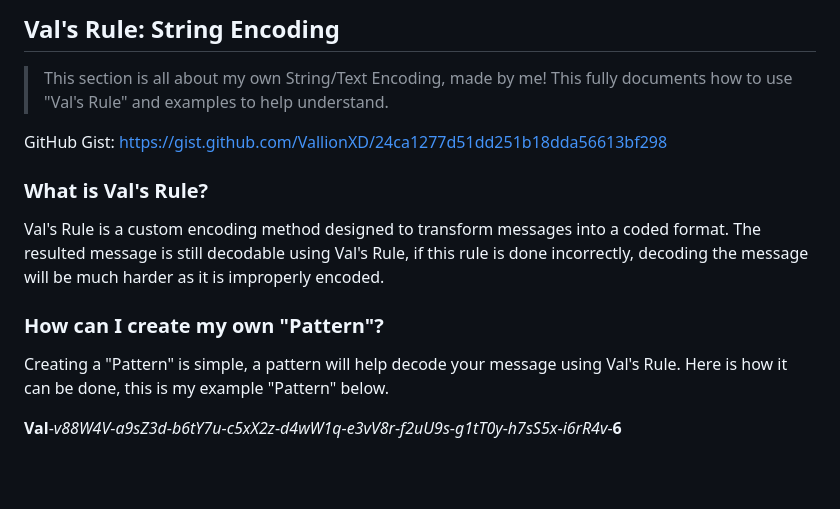
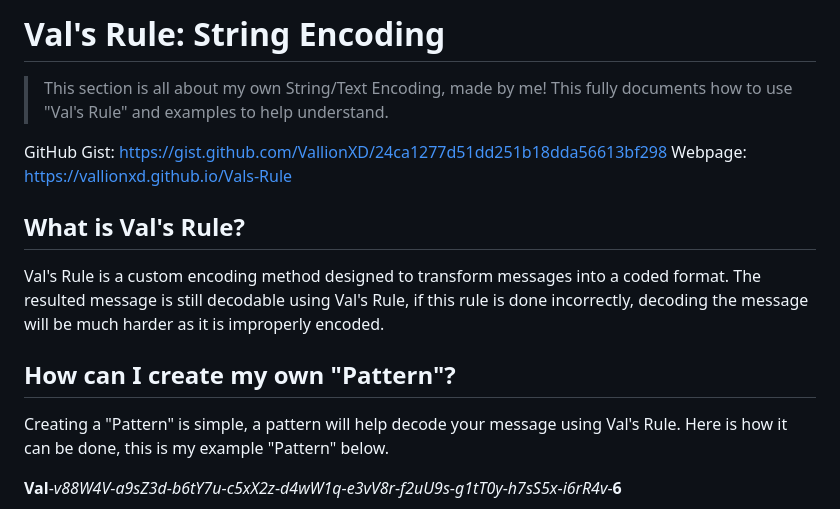
Before and after one commit to VallionXD/Vals-Rule, a Markdown page: README.md, the part around one of its changes. Rendered like a GitHub page; blank space fills up the shorter version.

```diff
--- a/README.md
+++ b/README.md
@@ -1,12 +1,13 @@
-## Val's Rule: String Encoding
+# Val's Rule: String Encoding
 > This section is all about my own String/Text Encoding, made by me! This fully documents how to use "Val's Rule" and examples to help understand.
 
 GitHub Gist: https://gist.github.com/VallionXD/24ca1277d51dd251b18dda56613bf298
+Webpage: https://vallionxd.github.io/Vals-Rule
 
-### What is Val's Rule?
+## What is Val's Rule?
 Val's Rule is a custom encoding method designed to transform messages into a coded format. The resulted message is still decodable using Val's Rule, if this rule is done incorrectly, decoding the message will be much harder as it is improperly encoded.
 
-### How can I create my own "Pattern"?
+## How can I create my own "Pattern"?
 Creating a "Pattern" is simple, a pattern will help decode your message using Val's Rule. Here is how it can be done, this is my example "Pattern" below.
 
 **Val**-*v88W4V*-*a9sZ3d*-*b6tY7u*-*c5xX2z*-*d4wW1q*-*e3vV8r*-*f2uU9s*-*g1tT0y*-*h7sS5x*-*i6rR4v*-**6**
```
Also changed, not shown: other parts of README.md (+4 -4 lines).
